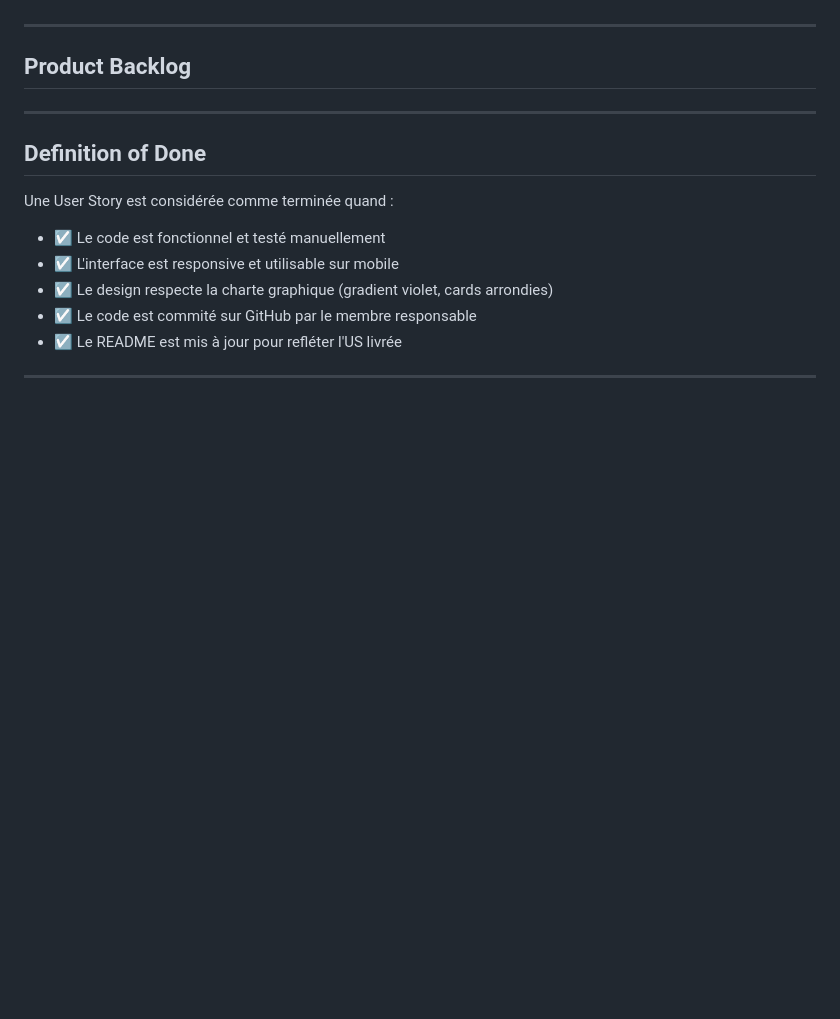
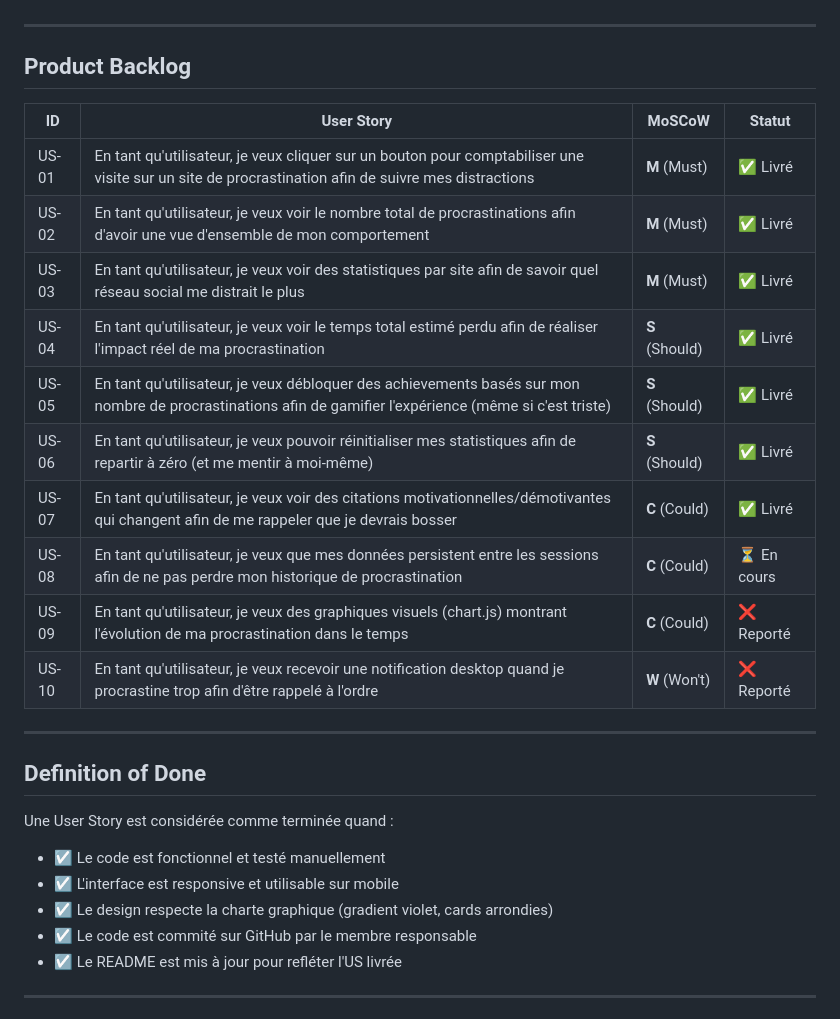
Before and after one commit to JulieMontoux/ShouldBeWorking, a Markdown page: README.md, the part around the change. Drawn GitHub-style; blank space fills up the shorter version.

Commit message:
fix: readme

```diff
--- a/README.md
+++ b/README.md
@@ -28,6 +28,19 @@ En tant que **développeur/étudiant/professionnel**, ce projet permet de **pren
 ---
 
 ## Product Backlog
+
+| ID | User Story | MoSCoW | Statut |
+|----|-----------|--------|--------|
+| US-01 | En tant qu'utilisateur, je veux cliquer sur un bouton pour comptabiliser une visite sur un site de procrastination afin de suivre mes distractions | **M** (Must) | ✅ Livré |
+| US-02 | En tant qu'utilisateur, je veux voir le nombre total de procrastinations afin d'avoir une vue d'ensemble de mon comportement | **M** (Must) | ✅ Livré |
+| US-03 | En tant qu'utilisateur, je veux voir des statistiques par site afin de savoir quel réseau social me distrait le plus | **M** (Must) | ✅ Livré |
+| US-04 | En tant qu'utilisateur, je veux voir le temps total estimé perdu afin de réaliser l'impact réel de ma procrastination | **S** (Should) | ✅ Livré |
+| US-05 | En tant qu'utilisateur, je veux débloquer des achievements basés sur mon nombre de procrastinations afin de gamifier l'expérience (même si c'est triste) | **S** (Should) | ✅ Livré |
+| US-06 | En tant qu'utilisateur, je veux pouvoir réinitialiser mes statistiques afin de repartir à zéro (et me mentir à moi-même) | **S** (Should) | ✅ Livré |
+| US-07 | En tant qu'utilisateur, je veux voir des citations motivationnelles/démotivantes qui changent afin de me rappeler que je devrais bosser | **C** (Could) | ✅ Livré |
+| US-08 | En tant qu'utilisateur, je veux que mes données persistent entre les sessions afin de ne pas perdre mon historique de procrastination | **C** (Could) | ⏳ En cours |
+| US-09 | En tant qu'utilisateur, je veux des graphiques visuels (chart.js) montrant l'évolution de ma procrastination dans le temps | **C** (Could) | ❌ Reporté |
+| US-10 | En tant qu'utilisateur, je veux recevoir une notification desktop quand je procrastine trop afin d'être rappelé à l'ordre | **W** (Won't) | ❌ Reporté |
 
 ---
 
```
